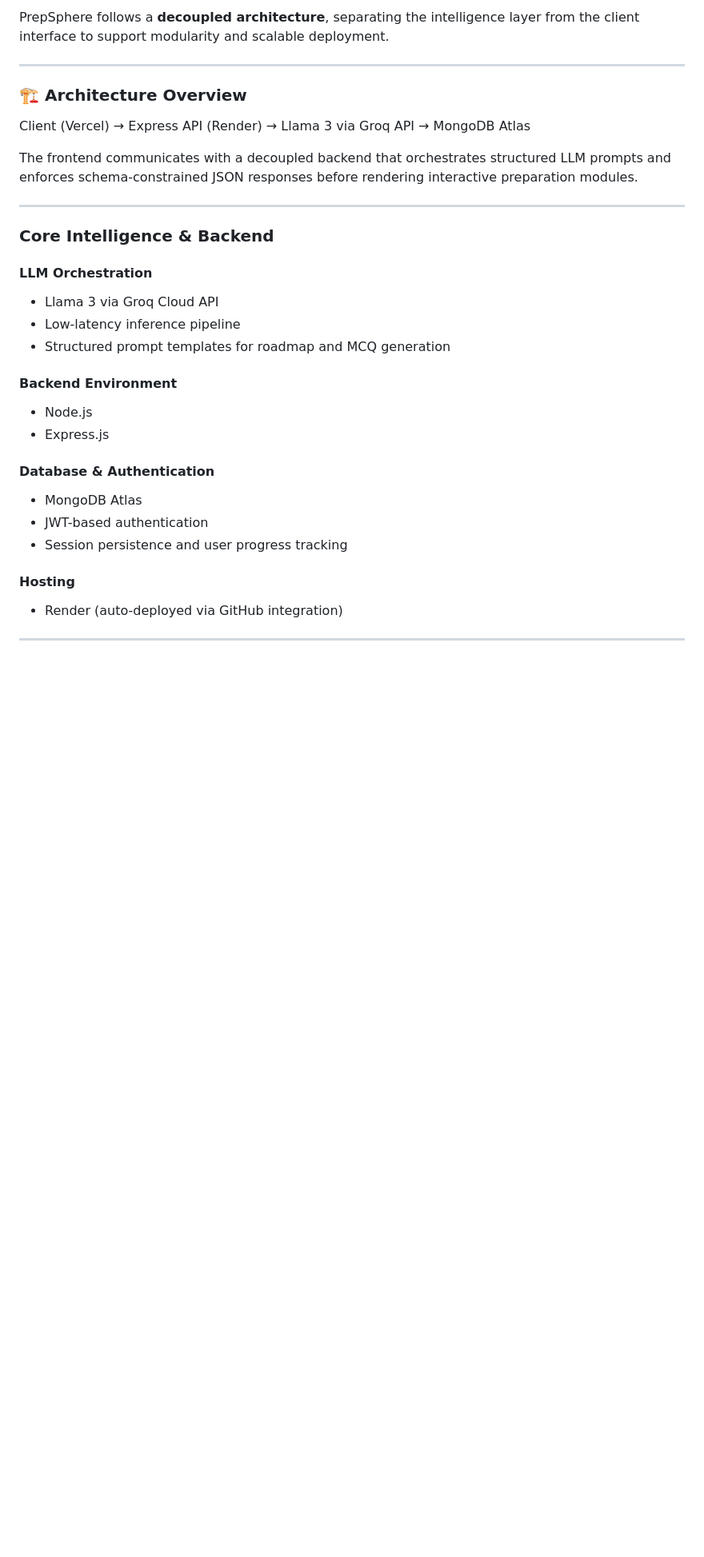
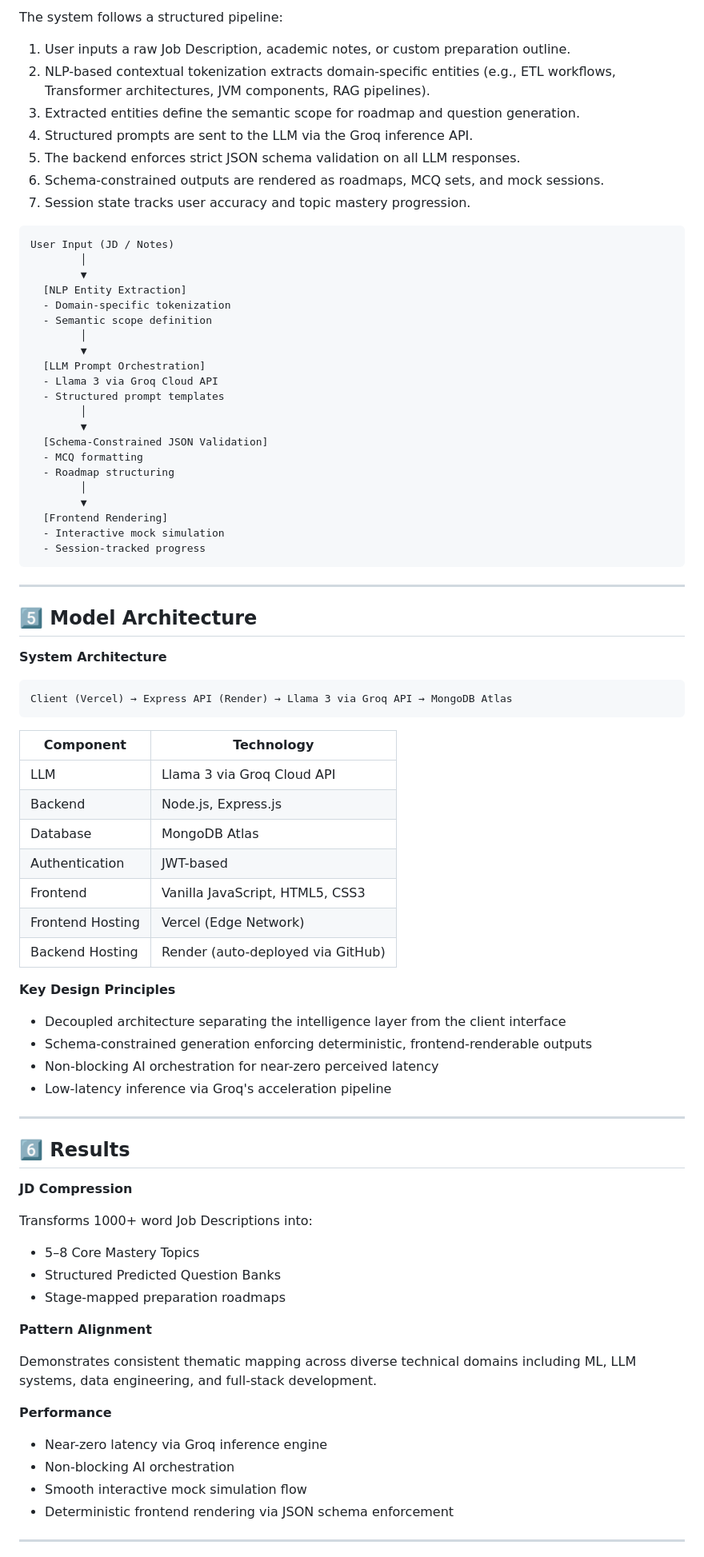
Before and after one commit to yamireddy04/PrepSphere, a Markdown page: README.md, the part around one of its changes. Shown at 80% size. Rendered like a GitHub page; blank space fills up the shorter version.

````diff
--- a/README.md
+++ b/README.md
@@ -59,38 +73,86 @@ This ensured topic alignment, semantic consistency, and structured coverage acro
 
-PrepSphere follows a **decoupled architecture**, separating the intelligence layer from the client interface to support modularity and scalable deployment.
+The system follows a structured pipeline:
+
+1. User inputs a raw Job Description, academic notes, or custom preparation outline.
+2. NLP-based contextual tokenization extracts domain-specific entities (e.g., ETL workflows, Transformer architectures, JVM components, RAG pipelines).
+3. Extracted entities define the semantic scope for roadmap and question generation.
+4. Structured prompts are sent to the LLM via the Groq inference API.
+5. The backend enforces strict JSON schema validation on all LLM responses.
+6. Schema-constrained outputs are rendered as roadmaps, MCQ sets, and mock sessions.
+7. Session state tracks user accuracy and topic mastery progression.
+
+```
+User Input (JD / Notes)
+        │
+        ▼
+  [NLP Entity Extraction]
+  - Domain-specific tokenization
+  - Semantic scope definition
+        │
+        ▼
+  [LLM Prompt Orchestration]
+  - Llama 3 via Groq Cloud API
+  - Structured prompt templates
+        │
+        ▼
+  [Schema-Constrained JSON Validation]
+  - MCQ formatting
+  - Roadmap structuring
+        │
+        ▼
+  [Frontend Rendering]
+  - Interactive mock simulation
+  - Session-tracked progress
+```
 
 ---
 
-### 🏗 Architecture Overview
+## 5️⃣ Model Architecture
 
+**System Architecture**
+
+```
 Client (Vercel) → Express API (Render) → Llama 3 via Groq API → MongoDB Atlas
+```
 
-The frontend communicates with a decoupled backend that orchestrates structured LLM prompts and enforces schema-constrained JSON responses before rendering interactive preparation modules.
+| Component | Technology |
+|---|---|
+| LLM | Llama 3 via Groq Cloud API |
+| Backend | Node.js, Express.js |
+| Database | MongoDB Atlas |
+| Authentication | JWT-based |
+| Frontend | Vanilla JavaScript, HTML5, CSS3 |
+| Frontend Hosting | Vercel (Edge Network) |
+| Backend Hosting | Render (auto-deployed via GitHub) |
+
+**Key Design Principles**
+
+- Decoupled architecture separating the intelligence layer from the client interface
+- Schema-constrained generation enforcing deterministic, frontend-renderable outputs
+- Non-blocking AI orchestration for near-zero perceived latency
+- Low-latency inference via Groq's acceleration pipeline
 
 ---
 
-### Core Intelligence & Backend
+## 6️⃣ Results
 
-#### LLM Orchestration
+**JD Compression**
 
-* Llama 3 via Groq Cloud API
-* Low-latency inference pipeline
-* Structured prompt templates for roadmap and MCQ generation
+Transforms 1000+ word Job Descriptions into:
+- 5–8 Core Mastery Topics
+- Structured Predicted Question Banks
+- Stage-mapped preparation roadmaps
 
-#### Backend Environment
+**Pattern Alignment**
 
-* Node.js
-* Express.js
+Demonstrates consistent thematic mapping across diverse technical domains including ML, LLM systems, data engineering, and full-stack development.
 
-#### Database & Authentication
+**Performance**
 
-* MongoDB Atlas
-* JWT-based authentication
-* Session persistence and user progress tracking
-
-#### Hosting
-
-* Render (auto-deployed via GitHub integration)
+- Near-zero latency via Groq inference engine
+- Non-blocking AI orchestration
+- Smooth interactive mock simulation flow
+- Deterministic frontend rendering via JSON schema enforcement
 
 ---
 
````
Also changed, not shown: other parts of README.md (+77 -173 lines).
